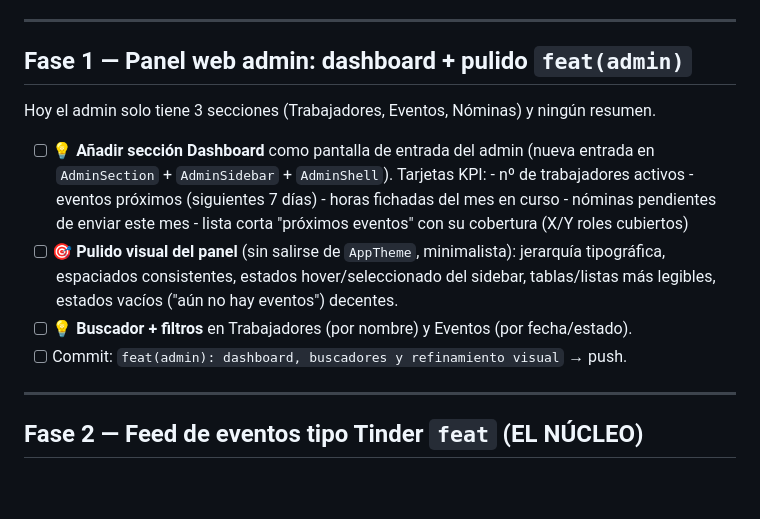
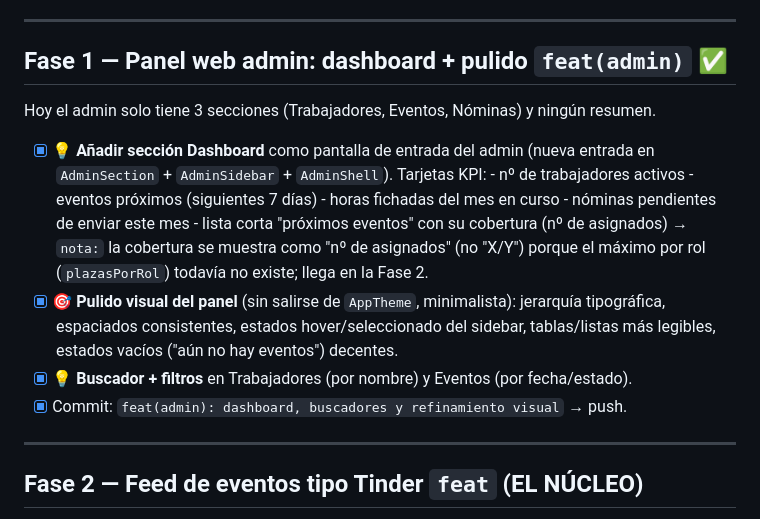
Before and after one commit to Pechukka/TFG_H4E, a Markdown page: ROADMAP.md, the part around the change. Drawn GitHub-style; blank space fills up the shorter version.

Commit message:
docs: marcar Fase 1 como completada en ROADMAP
Co-Authored-By: Claude Opus 4.8 <noreply@anthropic.com>

```diff
--- a/ROADMAP.md
+++ b/ROADMAP.md
@@ -27,21 +27,23 @@ Dejar el proyecto sano y seguro antes de meterle mano.
 
 ---
 
-## Fase 1 — Panel web admin: dashboard + pulido `feat(admin)`
+## Fase 1 — Panel web admin: dashboard + pulido `feat(admin)` ✅
 Hoy el admin solo tiene 3 secciones (Trabajadores, Eventos, Nóminas) y ningún resumen.
 
-- [ ] 💡 **Añadir sección Dashboard** como pantalla de entrada del admin
+- [x] 💡 **Añadir sección Dashboard** como pantalla de entrada del admin
       (nueva entrada en `AdminSection` + `AdminSidebar` + `AdminShell`). Tarjetas KPI:
       - nº de trabajadores activos
       - eventos próximos (siguientes 7 días)
       - horas fichadas del mes en curso
       - nóminas pendientes de enviar este mes
-      - lista corta "próximos eventos" con su cobertura (X/Y roles cubiertos)
-- [ ] 🎯 **Pulido visual del panel** (sin salirse de `AppTheme`, minimalista):
+      - lista corta "próximos eventos" con su cobertura (nº de asignados)
+      → `nota:` la cobertura se muestra como "nº de asignados" (no "X/Y") porque el máximo
+      por rol (`plazasPorRol`) todavía no existe; llega en la Fase 2.
+- [x] 🎯 **Pulido visual del panel** (sin salirse de `AppTheme`, minimalista):
       jerarquía tipográfica, espaciados consistentes, estados hover/seleccionado del
       sidebar, tablas/listas más legibles, estados vacíos ("aún no hay eventos") decentes.
-- [ ] 💡 **Buscador + filtros** en Trabajadores (por nombre) y Eventos (por fecha/estado).
-- [ ] Commit: `feat(admin): dashboard, buscadores y refinamiento visual` → push.
+- [x] 💡 **Buscador + filtros** en Trabajadores (por nombre) y Eventos (por fecha/estado).
+- [x] Commit: `feat(admin): dashboard, buscadores y refinamiento visual` → push.
 
 ---
 
```
